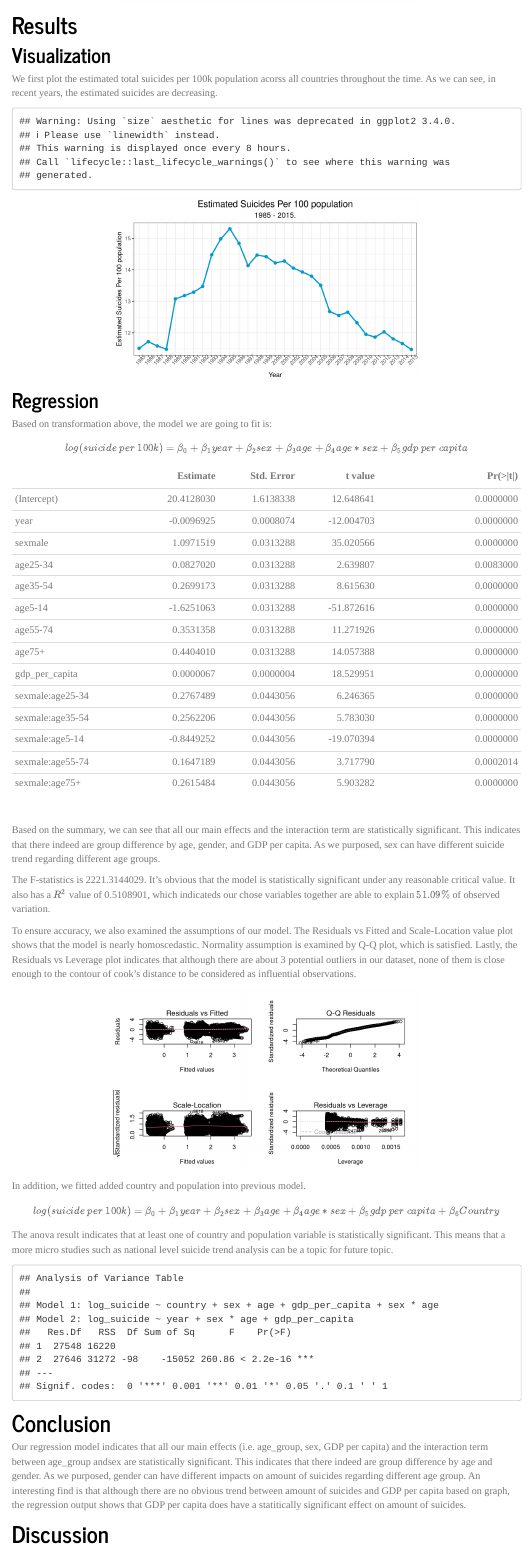
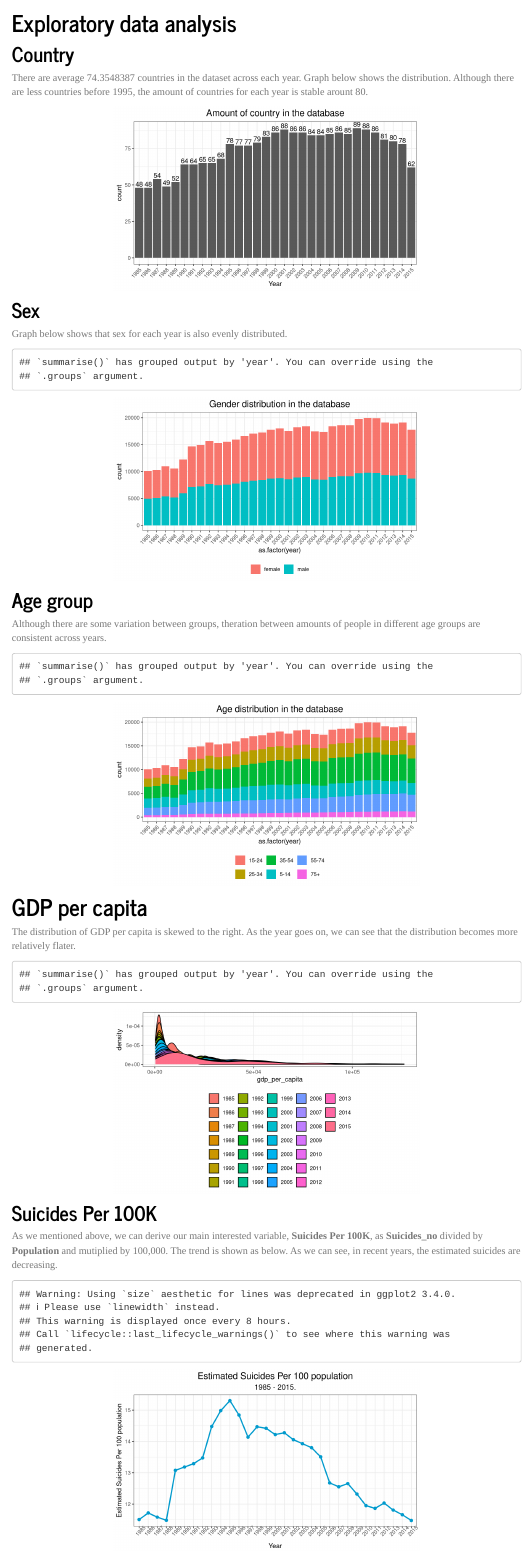
Before and after one commit to Y-ange/suicideProj.github.io, an R Markdown document (regression.Rmd): the page in a window 1100 px wide, from 1360 px down before the commit and from 480 px down after it. Rendered offline with R 4.5, knitr and Pandoc, with nearby package versions; menus at the side of the page are left out.

Commit message:
Add EDA sections

````diff
--- a/regression.Rmd
+++ b/regression.Rmd
@@ -48,7 +48,92 @@ The raw dataset has a size of `r nrow(maindata)` observations and `r ncol(mainda
 
 Besides those, we will derive our main interested variable, **Suicides Per 100K** as **Suicides_no** divided by **Population** and mutiplied by 100,000.
 
+
 # Exploratory data analysis
+
+## Country
+
+```{r,echo=FALSE,fig.align='center'}
+country_count <- maindata %>% group_by(year) %>%  summarise(count = n_distinct(country))
+```
+
+There are average `r mean(country_count$count)` countries in the dataset across each year. Graph below shows the distribution. Although there are less countries before 1995, the amount of countries for each year is stable arount 80.
+
+```{r,echo=FALSE,fig.align='center'}
+p <- ggplot(aes(x=as.factor(year),y=count),data=country_count)+
+  geom_bar(stat="identity") +
+  ggtitle("Amount of country in the database") +
+  geom_text(aes(label = count),vjust = -0.25) +
+  theme(axis.text.x = element_text(angle = 45, hjust = 1)) +
+  xlab("Year")
+
+p
+```
+
+## Sex
+
+Graph below shows that sex for each year is also evenly distributed.
+
+```{r,echo=FALSE,fig.align='center'}
+sex_count <- maindata %>% group_by(year,sex) %>%  summarise(count = sum(population)/100000)
+
+p <- ggplot(aes(x=as.factor(year),y=count,fill=sex),data=sex_count)+
+  geom_bar(stat="identity") +
+  ggtitle("Gender distribution in the database") +
+  theme(axis.text.x = element_text(angle = 45, hjust = 1))
+
+p
+```
+
+## Age group
+
+Although there are some variation between groups, theration between amounts of people in different age groups are consistent across years.
+
+```{r,echo=FALSE,fig.align='center'}
+age_count <- maindata %>% group_by(year,age) %>%  summarise(count = sum(population)/100000)
+
+p <- ggplot(aes(x=as.factor(year),y=count,fill=age),data=age_count)+
+  geom_bar(stat="identity") +
+  ggtitle("Age distribution in the database") +
+  theme(axis.text.x = element_text(angle = 45, hjust = 1))
+
+p
+```
+
+# GDP per capita
+
+The distribution of GDP per capita is skewed to the right. As the year goes on, we can see that the distribution becomes more relatively flater.
+
+```{r,echo=FALSE,fig.align='center'}
+age_count <- maindata %>% group_by(year,age) %>%  summarise(count = sum(population)/100000)
+
+p <- ggplot(data=maindata, aes(x=gdp_per_capita, fill=as.factor(year))) +
+  geom_density()
+p
+```
+
+
+## Suicides Per 100K
+
+As we mentioned above, we can derive our main interested variable, **Suicides Per 100K**, as **Suicides_no** divided by **Population** and mutiplied by 100,000. The trend is shown as below. As we can see, in recent years, the estimated suicides are decreasing.
+
+```{r,echo=FALSE,fig.align='center'}
+p <- maindata %>%
+  group_by(year) %>%
+  summarize(population = sum(population),
+            suicides = sum(suicides_no),
+            suicides_per_100k = (suicides / population) * 100000) %>%
+  ggplot(aes(x = as.factor(year), y = suicides_per_100k, group=1)) +
+  geom_line(col = "deepskyblue3", size = 1) +
+  geom_point(col = "deepskyblue3", size = 2) +
+  labs(title = "Estimated Suicides Per 100 population",
+       subtitle = "1985 - 2015.",
+       x = "Year",
+       y = "Estimated Suicides Per 100 population") +
+  theme(axis.text.x = element_text(angle = 45))
+
+p
+```
 
 # Statistical Analysis
 
@@ -82,29 +167,6 @@ ggplot(aes(x=log(suicide_per_100k)),data = maindata)+
 ```
 
 # Results
-## Visualization
-
-We first plot the estimated total suicides per 100k population acorss all countries throughout the time. As we can see, in recent years, the estimated suicides are decreasing.
-
-```{r,echo=FALSE,fig.align='center'}
-p <- maindata %>%
-  group_by(year) %>%
-  summarize(population = sum(population),
-            suicides = sum(suicides_no),
-            suicides_per_100k = (suicides / population) * 100000) %>%
-  ggplot(aes(x = as.factor(year), y = suicides_per_100k, group=1)) +
-  geom_line(col = "deepskyblue3", size = 1) +
-  geom_point(col = "deepskyblue3", size = 2) +
-  labs(title = "Estimated Suicides Per 100 population",
-       subtitle = "1985 - 2015.",
-       x = "Year",
-       y = "Estimated Suicides Per 100 population") +
-  theme(axis.text.x = element_text(angle = 45))
-
-p
-```
-
-## Regression
 
 Based on transformation above, the model we are going to fit is:
 
````
Also changed, not shown: general.Rmd (+1 -1 lines), regression.html, regression_files/figure-html/unnamed-chunk-11-1.png (added), regression_files/figure-html/unnamed-chunk-3-1.png, regression_files/figure-html/unnamed-chunk-4-1.png, regression_files/figure-html/unnamed-chunk-5-1.png, regression_files/figure-html/unnamed-chunk-6-1.png, regression_files/figure-html/unnamed-chunk-7-1.png (added), regression_files/figure-html/unnamed-chunk-8-1.png (added), regression_files/figure-html/unnamed-chunk-9-1.png (added).
